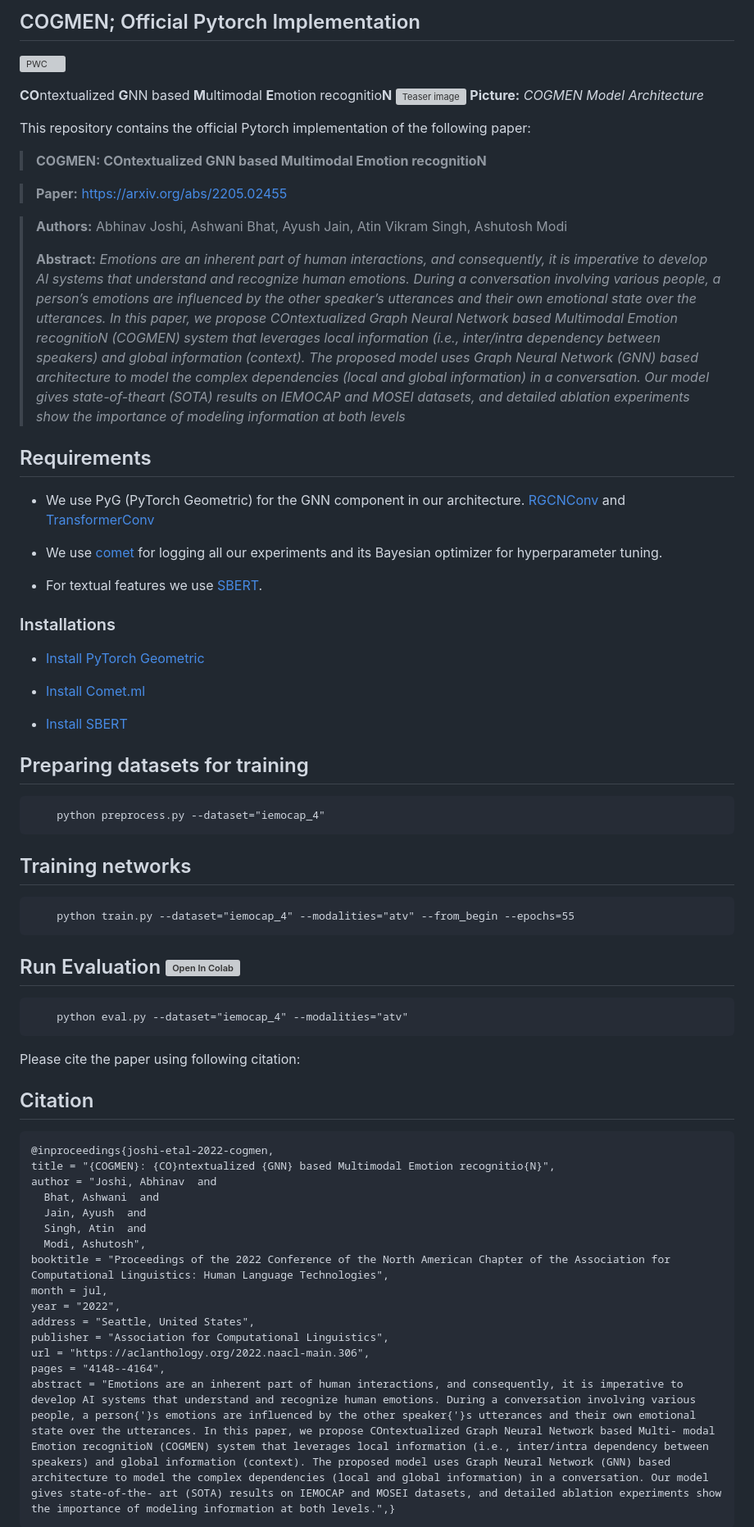
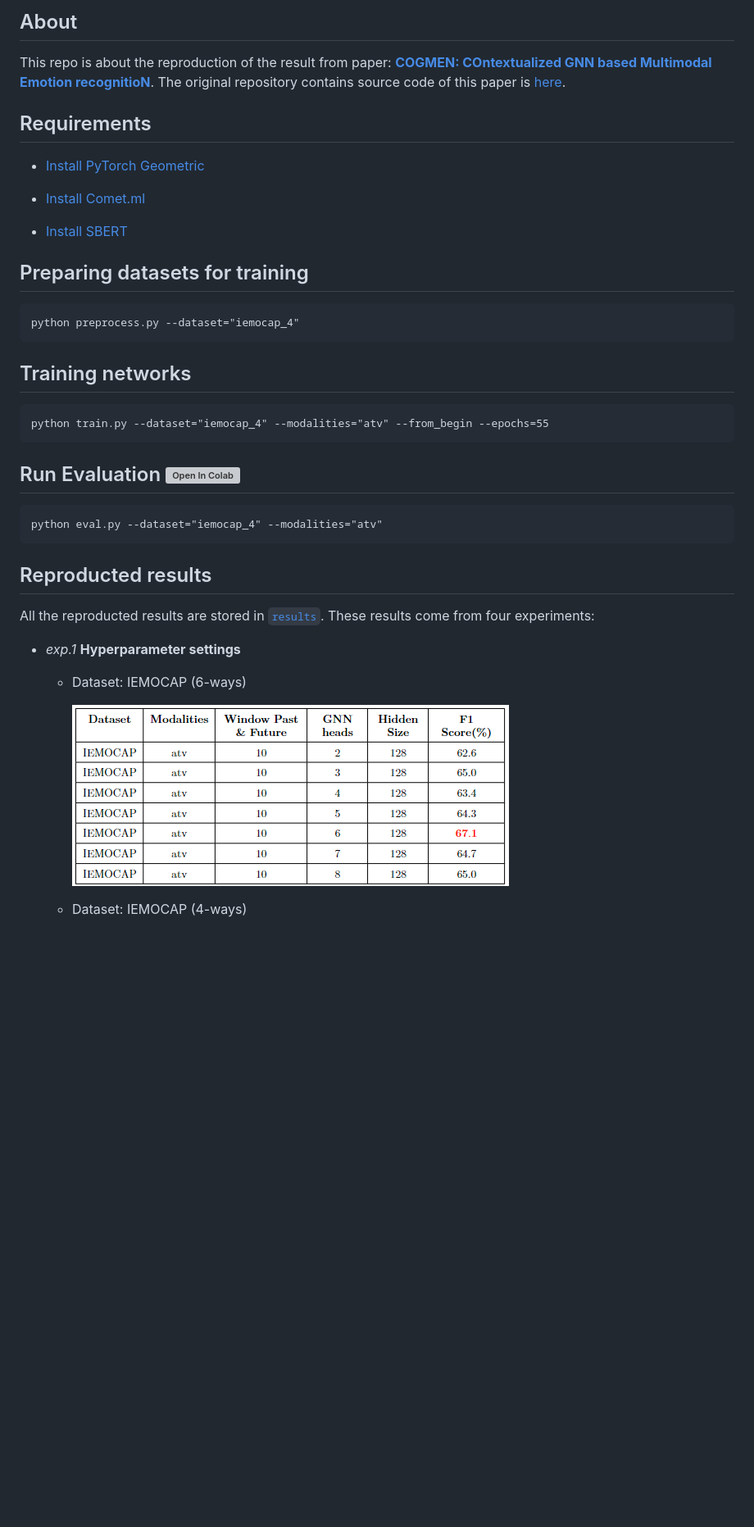
Before and after one commit to Zoooooone/COGMEN, a Markdown page: README.md, the part around one of its changes. Shown at 82% size. GitHub-like rendering; pictures changed too: results/img/conclusion/exp1_6ways.png (added); blank space fills up the shorter version; grey boxes are pictures that could not be loaded.

Commit message:
docs: update README

````diff
--- a/README.md
+++ b/README.md
@@ -1,28 +1,7 @@
-## COGMEN; Official Pytorch Implementation
-[![PWC](https://img.shields.io/endpoint.svg?url=https://paperswithcode.com/badge/cogmen-contextualized-gnn-based-multimodal/multimodal-emotion-recognition-on-iemocap)](https://paperswithcode.com/sota/multimodal-emotion-recognition-on-iemocap?p=cogmen-contextualized-gnn-based-multimodal)
-
-**CO**ntextualized **G**NN based **M**ultimodal **E**motion recognitio**N**
-![Teaser image](./COGMEN_architecture.png)
-**Picture:** *COGMEN Model Architecture*
-
-This repository contains the official Pytorch implementation of the following paper:
-> **COGMEN: COntextualized GNN based Multimodal Emotion recognitioN**<br>
-
-> **Paper:** https://arxiv.org/abs/2205.02455
-
-> **Authors:** Abhinav Joshi, Ashwani Bhat, Ayush Jain, Atin Vikram Singh, Ashutosh Modi<br>
->
-> **Abstract:** *Emotions are an inherent part of human interactions, and consequently, it is imperative to develop AI systems that understand and recognize human emotions. During a conversation involving various people, a person’s emotions are influenced by the other speaker’s utterances and their own emotional state over the utterances. In this paper, we propose COntextualized Graph Neural Network based Multimodal Emotion recognitioN (COGMEN) system that leverages local information (i.e., inter/intra dependency between speakers) and global information (context). The proposed model uses Graph Neural Network (GNN) based architecture to model the complex dependencies (local and global information) in a conversation. Our model gives state-of-theart (SOTA) results on IEMOCAP and MOSEI datasets, and detailed ablation experiments
-show the importance of modeling information at both levels*
+## About
+This repo is about the reproduction of the result from paper: [**COGMEN: COntextualized GNN based Multimodal Emotion recognitioN**](https://arxiv.org/abs/2205.02455). The original repository contains source code of this paper is [here](https://github.com/Exploration-Lab/COGMEN).
 
 ## Requirements
-
-- We use PyG (PyTorch Geometric) for the GNN component in our architecture. [RGCNConv](https://pytorch-geometric.readthedocs.io/en/latest/modules/nn.html#torch_geometric.nn.conv.RGCNConv) and [TransformerConv](https://pytorch-geometric.readthedocs.io/en/latest/modules/nn.html#torch_geometric.nn.conv.TransformerConv)
-
-- We use [comet](https://comet.ml) for logging all our experiments and its Bayesian optimizer for hyperparameter tuning.
-
-- For textual features we use [SBERT](https://www.sbert.net/).
-### Installations
 - [Install PyTorch Geometric](https://pytorch-geometric.readthedocs.io/en/latest/notes/installation.html)
 
 - [Install Comet.ml](https://www.comet.ml/docs/python-sdk/advanced/)
@@ -30,33 +9,26 @@ show the importance of modeling information at both levels*
 
 
 ## Preparing datasets for training
-
-        python preprocess.py --dataset="iemocap_4"
+```
+python preprocess.py --dataset="iemocap_4"
+```
 
 ## Training networks
-
-        python train.py --dataset="iemocap_4" --modalities="atv" --from_begin --epochs=55
+```
+python train.py --dataset="iemocap_4" --modalities="atv" --from_begin --epochs=55
+```
 
 ## Run Evaluation [![Open In Colab](https://colab.research.google.com/assets/colab-badge.svg)](https://colab.research.google.com/drive/1biIvonBdJWo2TiYyTiQkxZ_V88JEXa_d?usp=sharing)
+```
+python eval.py --dataset="iemocap_4" --modalities="atv"
+```
 
-        python eval.py --dataset="iemocap_4" --modalities="atv"
+## Reproducted results
+All the reproducted results are stored in [`results`](results). These results come from four experiments:
+- *exp.1* **Hyperparameter settings**
+  - Dataset: IEMOCAP (6-ways)
 
-Please cite the paper using following citation:
+    ![exp1_6ways](results/img/conclusion/exp1_6ways.png)
 
-## Citation
-    @inproceedings{joshi-etal-2022-cogmen,
-    title = "{COGMEN}: {CO}ntextualized {GNN} based Multimodal Emotion recognitio{N}",
-    author = "Joshi, Abhinav  and
-      Bhat, Ashwani  and
-      Jain, Ayush  and
-      Singh, Atin  and
-      Modi, Ashutosh",
-    booktitle = "Proceedings of the 2022 Conference of the North American Chapter of the Association for Computational Linguistics: Human Language Technologies",
-    month = jul,
-    year = "2022",
-    address = "Seattle, United States",
-    publisher = "Association for Computational Linguistics",
-    url = "https://aclanthology.org/2022.naacl-main.306",
-    pages = "4148--4164",
-    abstract = "Emotions are an inherent part of human interactions, and consequently, it is imperative to develop AI systems that understand and recognize human emotions. During a conversation involving various people, a person{'}s emotions are influenced by the other speaker{'}s utterances and their own emotional state over the utterances. In this paper, we propose COntextualized Graph Neural Network based Multi- modal Emotion recognitioN (COGMEN) system that leverages local information (i.e., inter/intra dependency between speakers) and global information (context). The proposed model uses Graph Neural Network (GNN) based architecture to model the complex dependencies (local and global information) in a conversation. Our model gives state-of-the- art (SOTA) results on IEMOCAP and MOSEI datasets, and detailed ablation experiments show the importance of modeling information at both levels.",}
+  - Dataset: IEMOCAP (4-ways)
 
````
Also changed, not shown: other parts of README.md (+21 -2 lines), results/img/conclusion/exp1_4ways.png (added), results/img/conclusion/exp2.png (added), results/img/conclusion/exp3.png (added), results/img/conclusion/exp4_4ways.png (added), results/img/conclusion/exp4_6ways.png (added).
